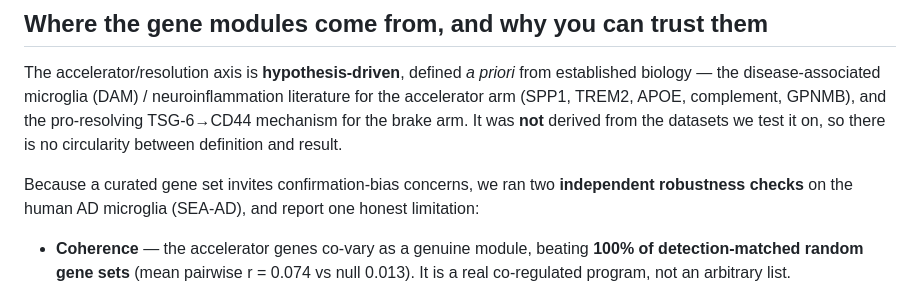
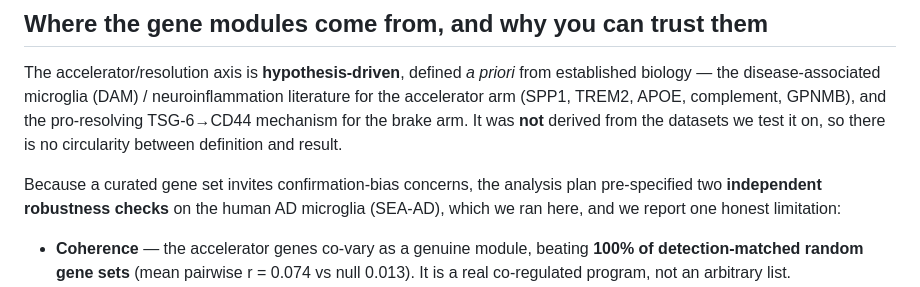
Before and after one commit to mickeypentecost/microglial-tbi-ad-axis, a Markdown page: SUBMISSION.md, the part around the change. GitHub-like rendering.

Commit message:
Disclose robustness checks were pre-specified in the analysis plan

```diff
--- a/SUBMISSION.md
+++ b/SUBMISSION.md
@@ -42,9 +42,9 @@ literature for the accelerator arm (SPP1, TREM2, APOE, complement, GPNMB), and t
 pro-resolving TSG-6→CD44 mechanism for the brake arm. It was **not** derived from
 the datasets we test it on, so there is no circularity between definition and result.
 
-Because a curated gene set invites confirmation-bias concerns, we ran two
-**independent robustness checks** on the human AD microglia (SEA-AD), and report
-one honest limitation:
+Because a curated gene set invites confirmation-bias concerns, the analysis plan
+pre-specified two **independent robustness checks** on the human AD microglia
+(SEA-AD), which we ran here, and we report one honest limitation:
 
 - **Coherence** — the accelerator genes co-vary as a genuine module, beating
   **100% of detection-matched random gene sets** (mean pairwise r = 0.074 vs null
```
